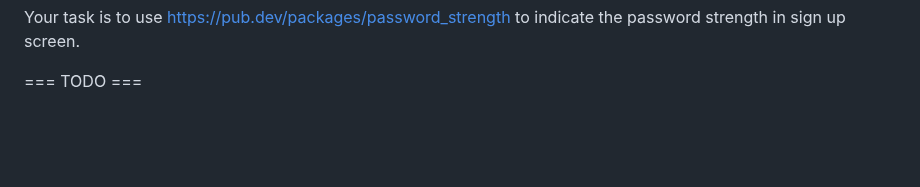
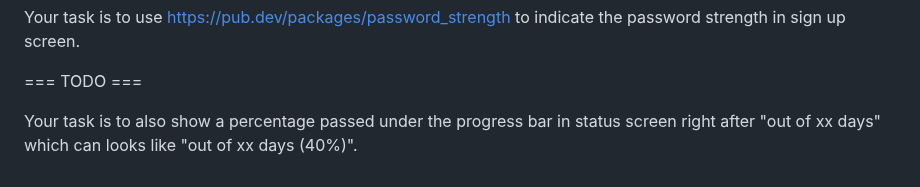
Before and after one commit to tianhaoz95/time_since, a Markdown page: NOTE.md, the part around the change. Drawn GitHub-style; blank space fills up the shorter version.

Commit message:
feat(NOTE.md): add percentage display after "out of xx days" in status bar

```diff
--- a/NOTE.md
+++ b/NOTE.md
@@ -121,3 +121,5 @@ InAppPurchase.instance
 Your task is to use https://pub.dev/packages/password_strength to indicate the password strength in sign up screen.
 
 === TODO ===
+
+Your task is to also show a percentage passed under the progress bar in status screen right after "out of xx days" which can looks like "out of xx days (40%)".
```
